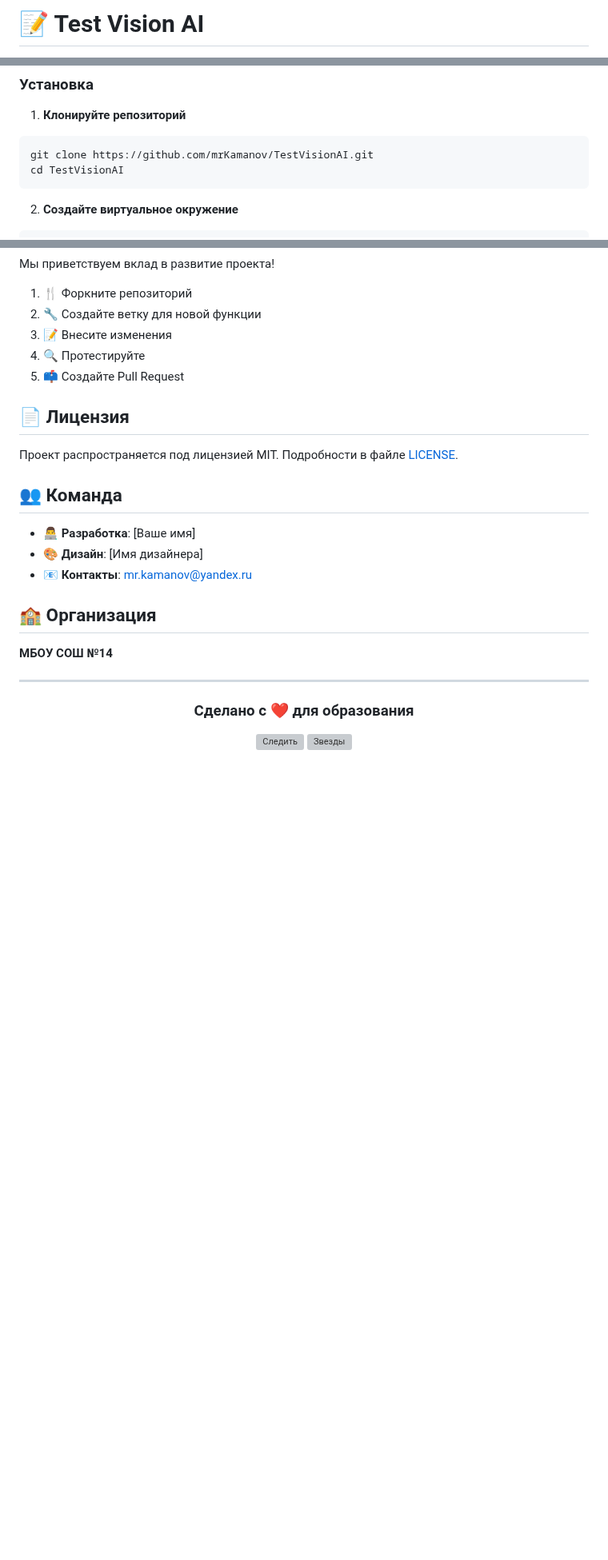
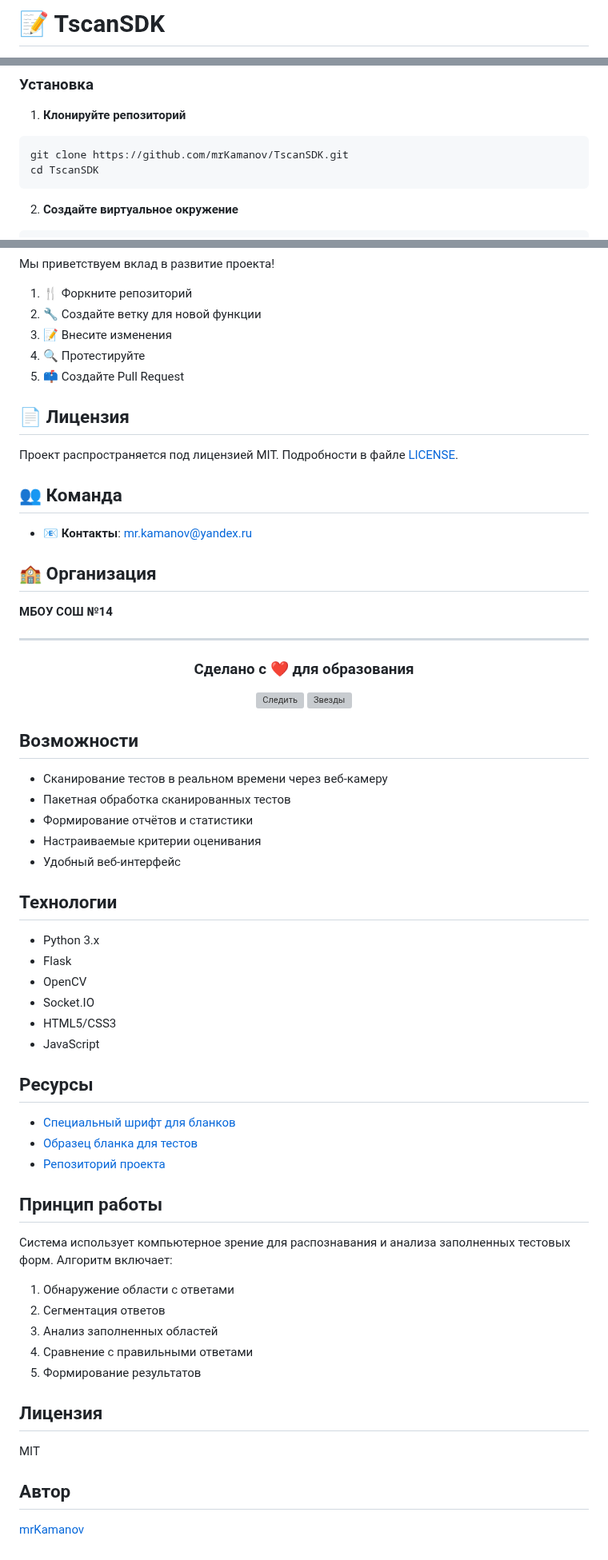
Before and after one commit to mrKamanov/TscanSDK, a Markdown page: README.md, 3 parts joined by grey strips. Shown at 80% size. GitHub-like rendering; blank space fills up the shorter version; grey boxes are pictures that could not be loaded.

Commit message:
Update README.md: fix project name and repository links

````diff
--- a/README.md
+++ b/README.md
@@ -1,4 +1,4 @@
-# 📝 Test Vision AI
+# 📝 TscanSDK
 
 <div align="center">
 
@@ -142,8 +142,8 @@ graph TD
 
 1. **Клонируйте репозиторий**
 ```bash
-git clone https://github.com/mrKamanov/TestVisionAI.git
-cd TestVisionAI
+git clone https://github.com/mrKamanov/TscanSDK.git
+cd TscanSDK
 ```
 
 2. **Создайте виртуальное окружение**
@@ -227,8 +227,6 @@ python app.py
 
 ## 👥 Команда
 
-- 👨‍💻 **Разработка**: [Ваше имя]
-- 🎨 **Дизайн**: [Имя дизайнера]
 - 📧 **Контакты**: mr.kamanov@yandex.ru
 
 ## 🏫 Организация
@@ -246,2 +244,43 @@ python app.py
 
 </div>
+
+## Возможности
+
+- Сканирование тестов в реальном времени через веб-камеру
+- Пакетная обработка сканированных тестов
+- Формирование отчётов и статистики
+- Настраиваемые критерии оценивания
+- Удобный веб-интерфейс
+
+## Технологии
+
+- Python 3.x
+- Flask
+- OpenCV
+- Socket.IO
+- HTML5/CSS3
+- JavaScript
+
+## Ресурсы
+
+- [Специальный шрифт для бланков](https://github.com/mrKamanov/TscanSDK/blob/master/assets/OMRBubbles.ttf)
+- [Образец бланка для тестов](https://github.com/mrKamanov/TscanSDK/blob/master/assets/Образец%20бланка.docx)
+- [Репозиторий проекта](https://github.com/mrKamanov/TscanSDK)
+
+## Принцип работы
+
+Система использует компьютерное зрение для распознавания и анализа заполненных тестовых форм. Алгоритм включает:
+
+1. Обнаружение области с ответами
+2. Сегментация ответов
+3. Анализ заполненных областей
+4. Сравнение с правильными ответами
+5. Формирование результатов
+
+## Лицензия
+
+MIT
+
+## Автор
+
+[mrKamanov](https://github.com/mrKamanov)
````
Also changed, not shown: other parts of README.md (+3 -3 lines).
